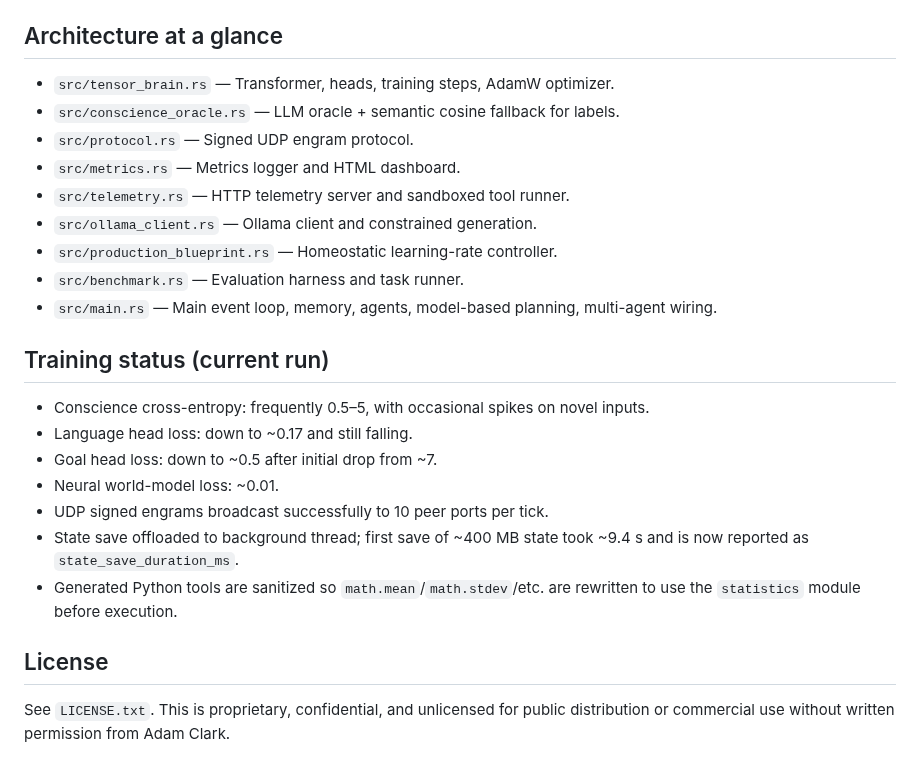
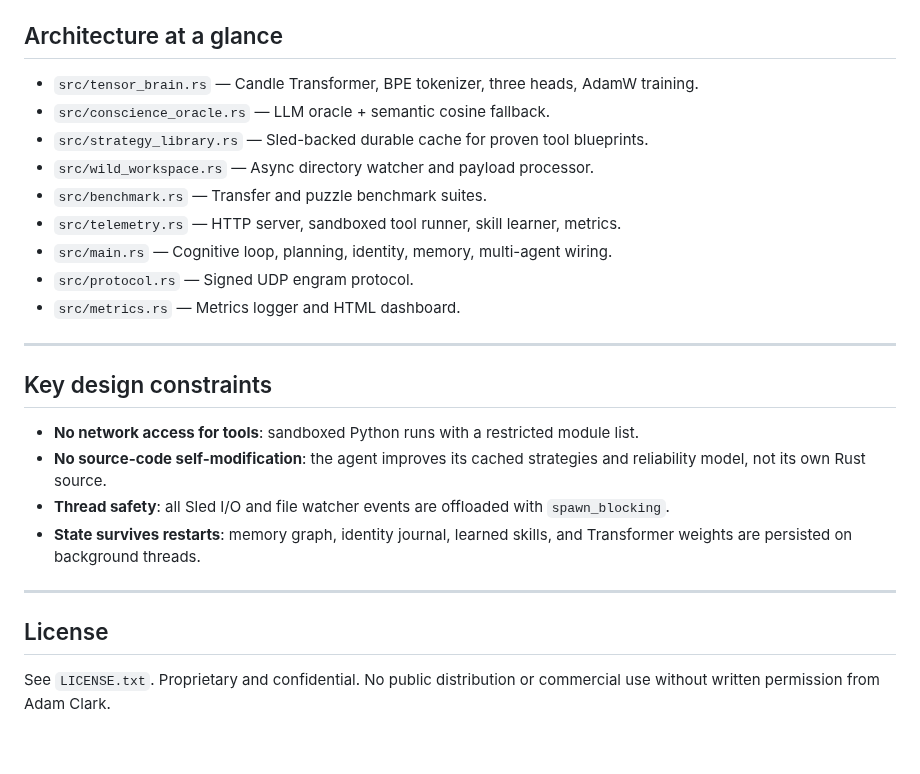
Before and after one commit to savageAZfck/Bad_Apple, a Markdown page: README.md, the part around one of its changes. GitHub-like rendering.

```diff
--- a/README.md
+++ b/README.md
@@ -66,26 +62,27 @@ Serialization and disk writes run in a `tokio::task::spawn_blocking` background
 
 ## Architecture at a glance
 
-- `src/tensor_brain.rs` — Transformer, heads, training steps, AdamW optimizer.
-- `src/conscience_oracle.rs` — LLM oracle + semantic cosine fallback for labels.
+- `src/tensor_brain.rs` — Candle Transformer, BPE tokenizer, three heads, AdamW training.
+- `src/conscience_oracle.rs` — LLM oracle + semantic cosine fallback.
+- `src/strategy_library.rs` — Sled-backed durable cache for proven tool blueprints.
+- `src/wild_workspace.rs` — Async directory watcher and payload processor.
+- `src/benchmark.rs` — Transfer and puzzle benchmark suites.
+- `src/telemetry.rs` — HTTP server, sandboxed tool runner, skill learner, metrics.
+- `src/main.rs` — Cognitive loop, planning, identity, memory, multi-agent wiring.
 - `src/protocol.rs` — Signed UDP engram protocol.
 - `src/metrics.rs` — Metrics logger and HTML dashboard.
-- `src/telemetry.rs` — HTTP telemetry server and sandboxed tool runner.
-- `src/ollama_client.rs` — Ollama client and constrained generation.
-- `src/production_blueprint.rs` — Homeostatic learning-rate controller.
-- `src/benchmark.rs` — Evaluation harness and task runner.
-- `src/main.rs` — Main event loop, memory, agents, model-based planning, multi-agent wiring.
 
-## Training status (current run)
+---
 
-- Conscience cross-entropy: frequently 0.5–5, with occasional spikes on novel inputs.
-- Language head loss: down to ~0.17 and still falling.
-- Goal head loss: down to ~0.5 after initial drop from ~7.
-- Neural world-model loss: ~0.01.
-- UDP signed engrams broadcast successfully to 10 peer ports per tick.
-- State save offloaded to background thread; first save of ~400 MB state took ~9.4 s and is now reported as `state_save_duration_ms`.
-- Generated Python tools are sanitized so `math.mean`/`math.stdev`/etc. are rewritten to use the `statistics` module before execution.
+## Key design constraints
+
+- **No network access for tools**: sandboxed Python runs with a restricted module list.
+- **No source-code self-modification**: the agent improves its cached strategies and reliability model, not its own Rust source.
+- **Thread safety**: all Sled I/O and file watcher events are offloaded with `spawn_blocking`.
+- **State survives restarts**: memory graph, identity journal, learned skills, and Transformer weights are persisted on background threads.
+
+---
 
 ## License
 
-See `LICENSE.txt`. This is proprietary, confidential, and unlicensed for public distribution or commercial use without written permission from Adam Clark.
+See `LICENSE.txt`. Proprietary and confidential. No public distribution or commercial use without written permission from Adam Clark.
```
Also changed, not shown: other parts of README.md (+35 -39 lines).
